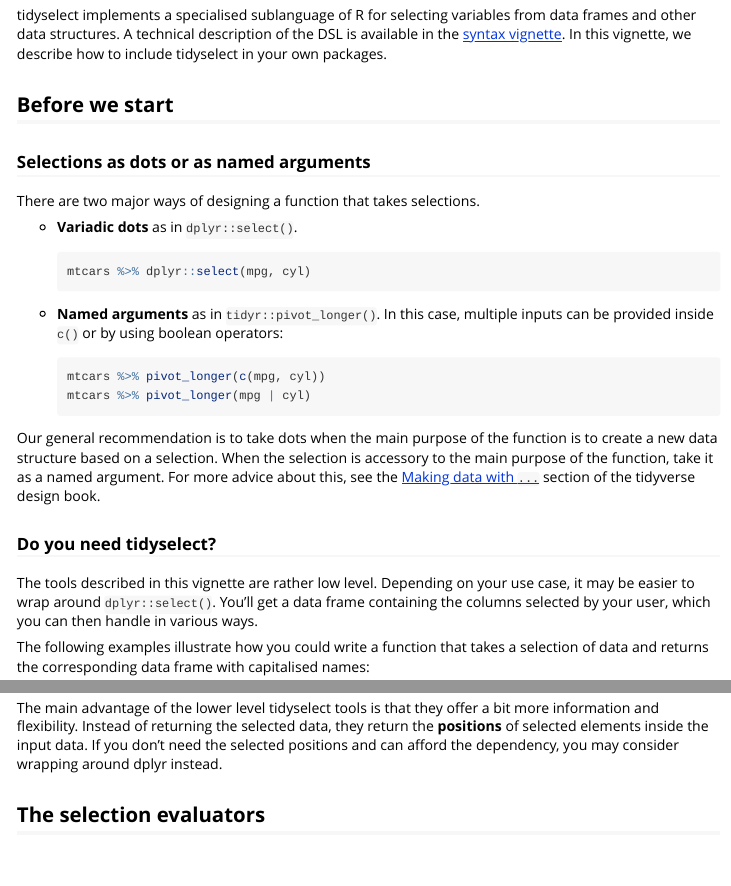
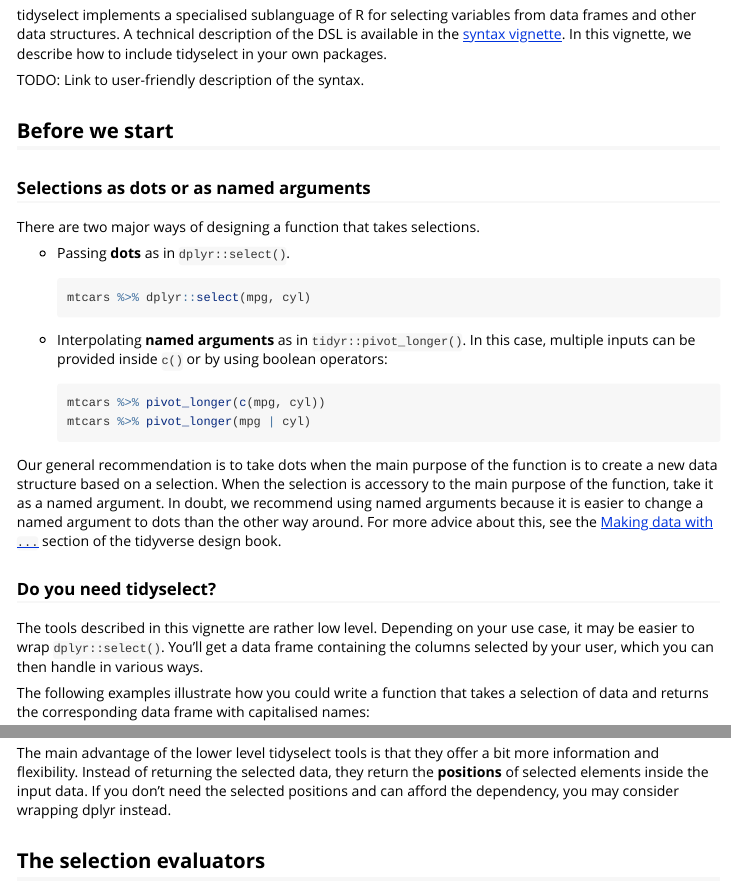
Before and after one commit to r-lib/tidyselect, an R Markdown document (vignettes/tidyselect.Rmd): the page in a window 1100 px wide, from 140 px down, and a second part further down, joined at a grey line. Rendered offline with R 4.5, knitr and Pandoc, with nearby package versions; some code elsewhere in the file could not run offline.

Commit message:
Address doc review
Thanks @hadley

````diff
--- a/vignettes/tidyselect.Rmd
+++ b/vignettes/tidyselect.Rmd
@@ -36,6 +36,8 @@ description of the DSL is available in the [syntax
 vignette](https://tidyselect.r-lib.org/articles/syntax.html). In this
 vignette, we describe how to include tidyselect in your own packages.
 
+TODO: Link to user-friendly description of the syntax.
+
 
 ## Before we start
 
@@ -44,15 +46,15 @@ vignette, we describe how to include tidyselect in your own packages.
 There are two major ways of designing a function that takes
 selections.
 
-- __Variadic dots__ as in `dplyr::select()`.
+- Passing __dots__ as in `dplyr::select()`.
 
     ```{r, eval = FALSE}
     mtcars %>% dplyr::select(mpg, cyl)
     ```
 
-- __Named arguments__ as in `tidyr::pivot_longer()`. In this case,
-  multiple inputs can be provided inside `c()` or by using boolean
-  operators:
+- Interpolating __named arguments__ as in `tidyr::pivot_longer()`. In
+  this case, multiple inputs can be provided inside `c()` or by using
+  boolean operators:
 
     ```{r, eval = FALSE}
     mtcars %>% pivot_longer(c(mpg, cyl))
@@ -62,17 +64,19 @@ selections.
 Our general recommendation is to take dots when the main purpose of
 the function is to create a new data structure based on a selection.
 When the selection is accessory to the main purpose of the function,
-take it as a named argument. For more advice about this, see the
-[Making data with `...`](https://design.tidyverse.org/dots-data.html)
-section of the tidyverse design book.
+take it as a named argument. In doubt, we recommend using named
+arguments because it is easier to change a named argument to dots than
+the other way around. For more advice about this, see the [Making data
+with `...`](https://design.tidyverse.org/dots-data.html) section of
+the tidyverse design book.
 
 
 ### Do you need tidyselect?
 
 The tools described in this vignette are rather low level. Depending
-on your use case, it may be easier to wrap around `dplyr::select()`.
-You'll get a data frame containing the columns selected by your user,
-which you can then handle in various ways.
+on your use case, it may be easier to wrap `dplyr::select()`. You'll
+get a data frame containing the columns selected by your user, which
+you can then handle in various ways.
 
 The following examples illustrate how you could write a function that
 takes a selection of data and returns the corresponding data frame
@@ -115,8 +119,7 @@ The main advantage of the lower level tidyselect tools is that they
 offer a bit more information and flexibility. Instead of returning the
 selected data, they return the __positions__ of selected elements
 inside the input data. If you don't need the selected positions and
-can afford the dependency, you may consider wrapping around dplyr
-instead.
+can afford the dependency, you may consider wrapping dplyr instead.
 
 
 ## The selection evaluators
````
